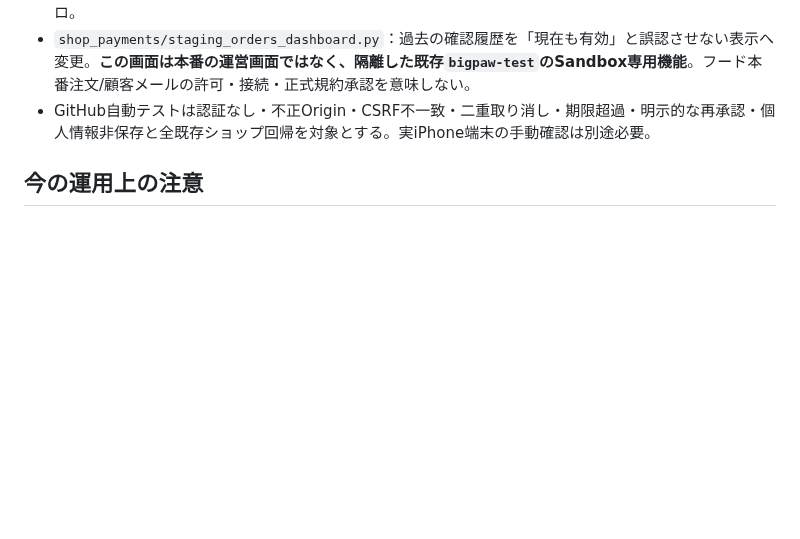
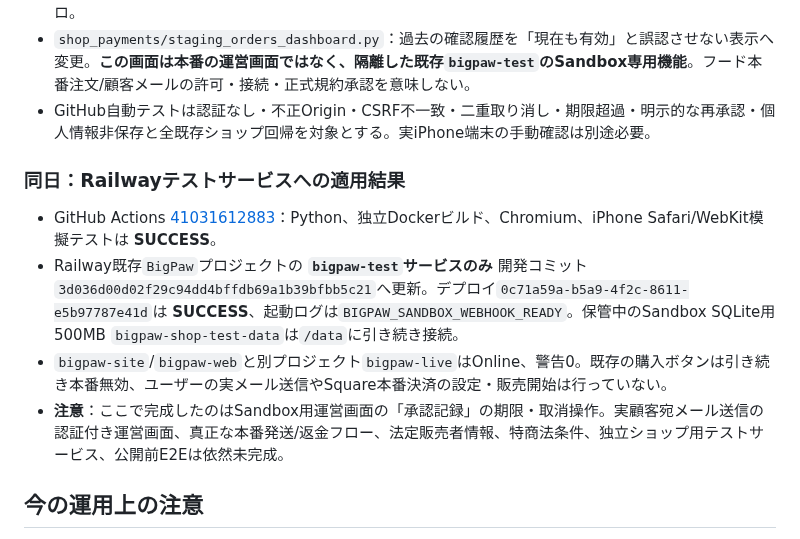
Before and after one commit to yoshiyukimoro-pixel/bigpaw, a Markdown page: SHOP_LAUNCH_READINESS.md, the part around the change. Rendered like a GitHub page; blank space fills up the shorter version.

Commit message:
docs(shop): record passing review UI regressions and successful test-only Railway deployment

```diff
--- a/SHOP_LAUNCH_READINESS.md
+++ b/SHOP_LAUNCH_READINESS.md
@@ -42,6 +42,13 @@
 - `shop_payments/staging_orders_dashboard.py`：過去の確認履歴を「現在も有効」と誤認させない表示へ変更。**この画面は本番の運営画面ではなく、隔離した既存`bigpaw-test`のSandbox専用機能**。フード本番注文/顧客メールの許可・接続・正式規約承認を意味しない。
 - GitHub自動テストは認証なし・不正Origin・CSRF不一致・二重取り消し・期限超過・明示的な再承認・個人情報非保存と全既存ショップ回帰を対象とする。実iPhone端末の手動確認は別途必要。
 
+### 同日：Railwayテストサービスへの適用結果
+
+- GitHub Actions [41031612883](https://github.com/yoshiyukimoro-pixel/bigpaw/actions/runs/41031612883)：Python、独立Dockerビルド、Chromium、iPhone Safari/WebKit模擬テストは **SUCCESS**。
+- Railway既存`BigPaw`プロジェクトの **`bigpaw-test`サービスのみ** 開発コミット`3d036d00d02f29c94dd4bffdb69a1b39bfbb5c21`へ更新。デプロイ`0c71a59a-b5a9-4f2c-8611-e5b97787e41d`は **SUCCESS**、起動ログは`BIGPAW_SANDBOX_WEBHOOK_READY`。保管中のSandbox SQLite用500MB `bigpaw-shop-test-data`は`/data`に引き続き接続。
+- `bigpaw-site`/`bigpaw-web`と別プロジェクト`bigpaw-live`はOnline、警告0。既存の購入ボタンは引き続き本番無効、ユーザーの実メール送信やSquare本番決済の設定・販売開始は行っていない。
+- **注意**：ここで完成したのはSandbox用運営画面の「承認記録」の期限・取消操作。実顧客宛メール送信の認証付き運営画面、真正な本番発送/返金フロー、法定販売者情報、特商法条件、独立ショップ用テストサービス、公開前E2Eは依然未完成。
+
 ## 今の運用上の注意
 
 - ショップ公開用の `app/shop.html` は「販売準備中」で、決済ボタンが無効。現行の `bigpaw-test` は専用Sandbox Dockerサービスであり、公開用BIG PAW全体の変更を試すサービスではない。
```
